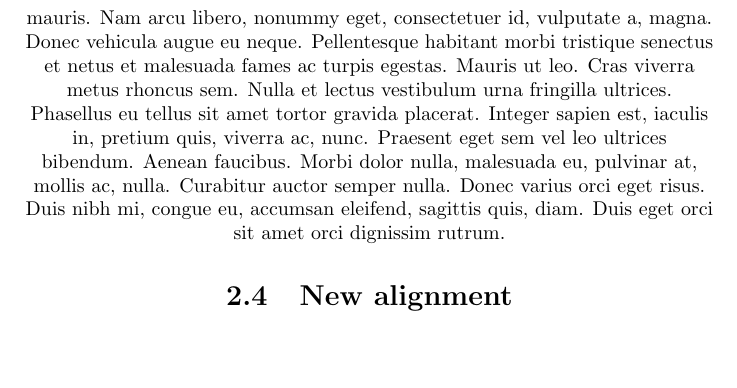
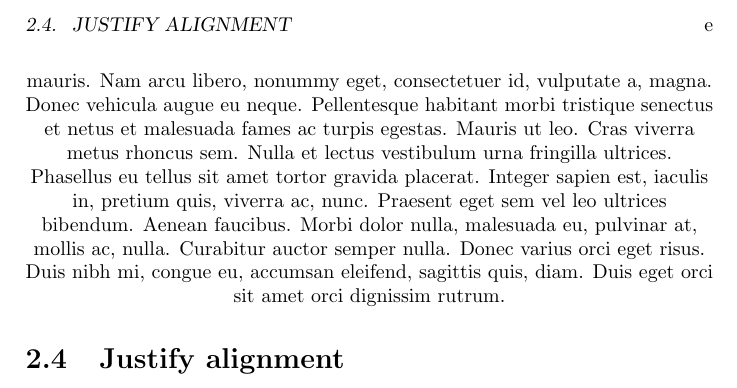
Before and after one commit to waraton/learnlatex, a LaTeX book (textFormatting.tex): part of page 6 of 6 before the commit and part of page 6 of 8 after it, cut at the place of the change, the shorter picture padded with empty space. Compiled offline with pdfLaTeX.

Commit message:
used `ragged2e` for text alignment

```diff
--- a/textFormatting.tex
+++ b/textFormatting.tex
@@ -4,6 +4,7 @@
 
 % using a package
 \usepackage{lipsum}
+\usepackage{ragged2e}
 \begin{document}
 	\maketitle % add this line to shw the title page
 	% page numbering
@@ -44,6 +45,10 @@
 			\lipsum[1]
 	\section{Bleading of Switch}
 		\lipsum[1]
-	\section{New alignment}
+		\justify
+	\section{Justify alignment}
+	    \lipsum[1]
+	\chapter{Three}
+		\lipsum[1]
 
 \end{document}
```
